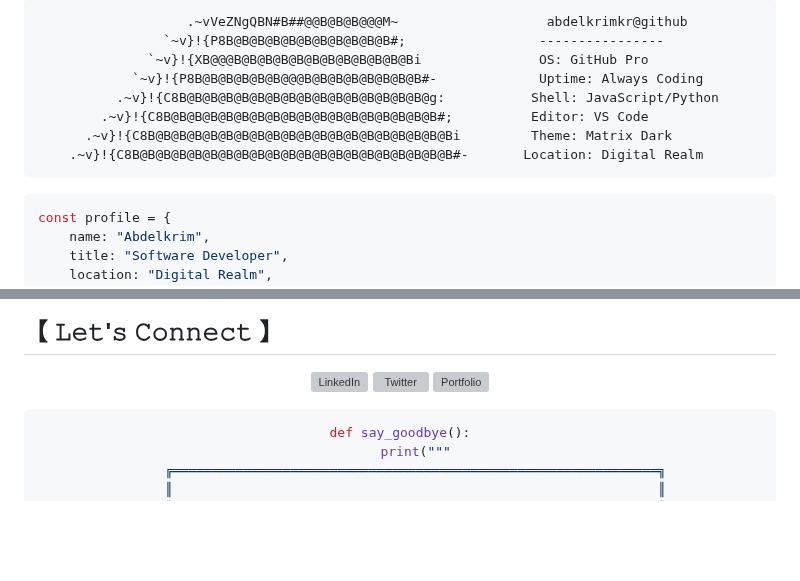
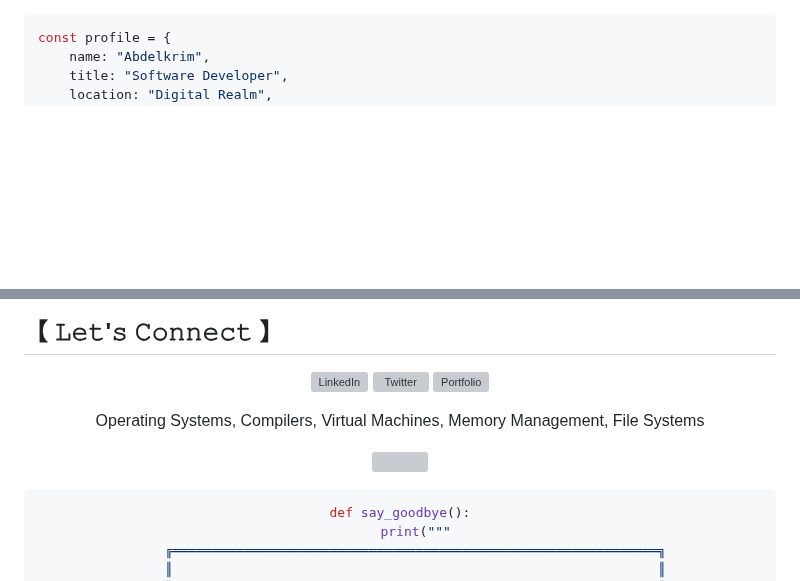
Before and after one commit to abdelkrimkr/abdelkrimkr, a Markdown page: README.md, 2 parts joined by grey strips. Drawn GitHub-style; blank space fills up the shorter version; grey boxes are pictures that could not be loaded.

````diff
--- a/README.md
+++ b/README.md
@@ -1,15 +1,3 @@
-
-
-```ascii
-                   .~vVeZNgQBN#B##@@B@B@B@@@M~                   abdelkrimkr@github
-                `~v}!{P8B@B@B@B@B@B@B@B@B@B@B#;                 ----------------
-              `~v}!{XB@@@B@B@B@B@B@B@B@B@B@B@B@Bi               OS: GitHub Pro
-            `~v}!{P8B@B@B@B@B@B@@@B@B@B@B@B@B@B@B#-             Uptime: Always Coding
-          .~v}!{C8B@B@B@B@B@B@B@B@B@B@B@B@B@B@B@B@g:           Shell: JavaScript/Python
-        .~v}!{C8B@B@B@B@B@B@B@B@B@B@B@B@B@B@B@B@B@B#;          Editor: VS Code
-      .~v}!{C8B@B@B@B@B@B@B@B@B@B@B@B@B@B@B@B@B@B@B@Bi         Theme: Matrix Dark
-    .~v}!{C8B@B@B@B@B@B@B@B@B@B@B@B@B@B@B@B@B@B@B@B@B#-       Location: Digital Realm
-```
 
 ```csharp
 const profile = {
@@ -89,6 +77,13 @@ const profile = {
 
 <div align="center">
 
+
+Operating Systems, Compilers, Virtual Machines, Memory Management, File Systems
+
+![](https://komarev.com/ghpvc/?username=abdelkrimkr&color=2196f3)
+
+
+
 ```python
 def say_goodbye():
     print("""
````
